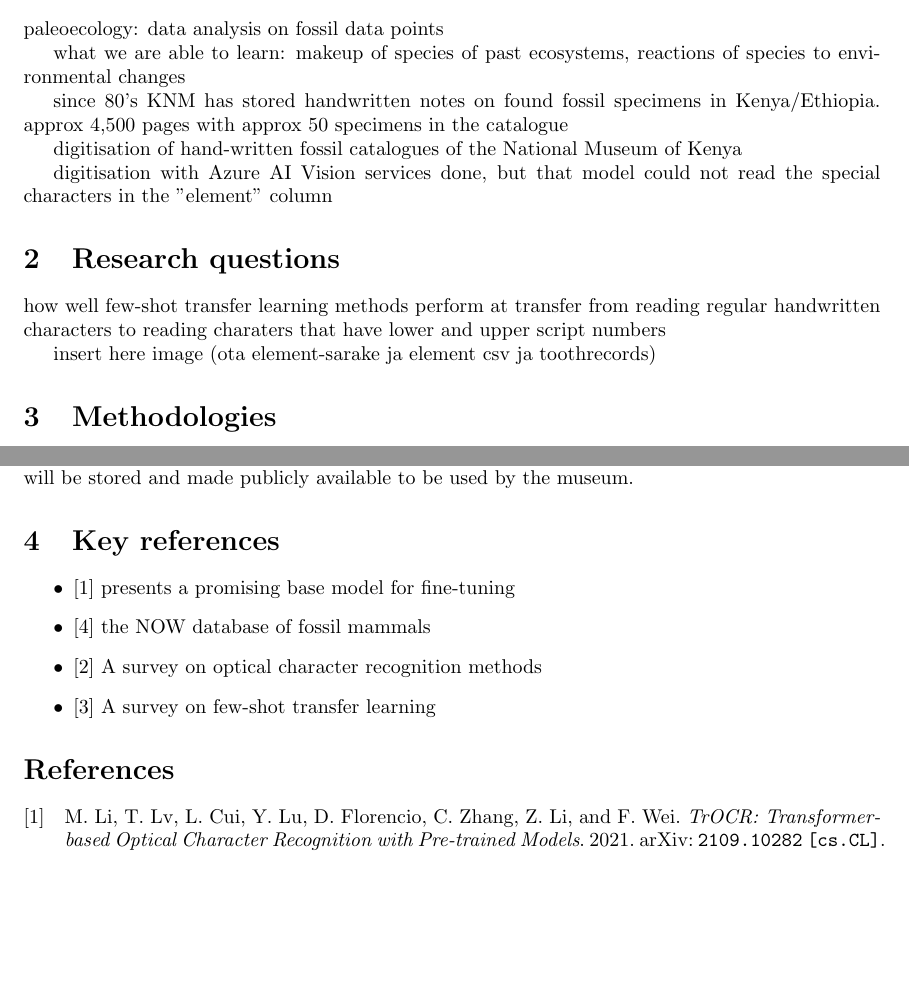
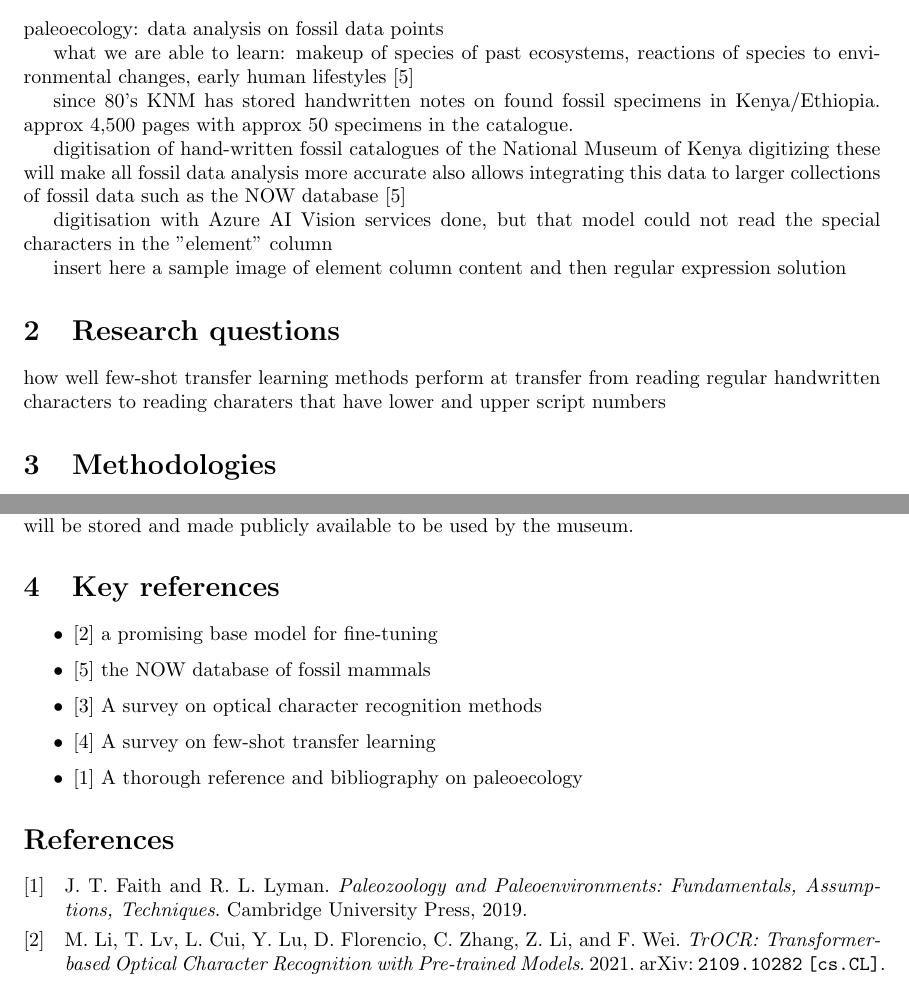
Before and after one commit to korolainenriikka/thesis, a LaTeX document (tex/topic description/topic_description.tex): two parts of pages 1 and 2 of 2, joined at a grey line, cut so that both start at the same text, the shorter picture padded with empty space. Compiled offline with pdfLaTeX.

Commit message:
Topic description: notes on paleoecology

```diff
--- a/tex/topic description/topic_description.tex
+++ b/tex/topic description/topic_description.tex
@@ -21,24 +21,26 @@
 paleoecology: data analysis on fossil data points
 
 what we are able to learn: makeup of species of past ecosystems, reactions
-of species to environmental changes
+of species to environmental changes, early human lifestyles \cite{Žliobaitė2023}
 
 since 80's KNM has stored handwritten notes on found fossil specimens in
-Kenya/Ethiopia. approx 4,500 pages with approx 50 specimens in the catalogue
+Kenya/Ethiopia. approx 4,500 pages with approx 50 specimens in the catalogue.
 
 digitisation of hand-written fossil catalogues of the National Museum of Kenya
+digitizing these will make all fossil data analysis more accurate
+also allows integrating this data to larger collections of fossil data such as the NOW database \cite{Žliobaitė2023}
 
 digitisation with Azure AI Vision services done, but that model could
 not read the special characters in the "element" column
 
+insert here a sample image of element column content and then
+regular expression solution
 
 \section{Research questions}
 
 how well few-shot transfer learning methods perform at transfer from reading
 regular handwritten characters to reading charaters that have lower and
 upper script numbers
-
-insert here image (ota element-sarake ja element csv ja toothrecords)
 
 %\newgeometry{left=0.2cm,right=0.2cm}
 %\begin{center}
@@ -84,10 +86,11 @@ using standard python data science libraries (pytorch, MLflow) and
 \section{Key references}
 
 \begin{itemize}
-    \item \cite{li2021trocr} presents a promising base model for fine-tuning
+    \item \cite{li2021trocr} a promising base model for fine-tuning
     \item \cite{Žliobaitė2023} the NOW database of fossil mammals
     \item \cite{9151144} A survey on optical character recognition methods
     \item \cite{10.1145/3582688} A survey on few-shot transfer learning
+    \item \cite{Faith_Lyman_2019} A thorough reference and bibliography on paleoecology
 \end{itemize}
 
 \printbibliography
```
Also changed, not shown: tex/bibliography.bib (+2 -0 lines), tex/topic description/topic_description.pdf.
